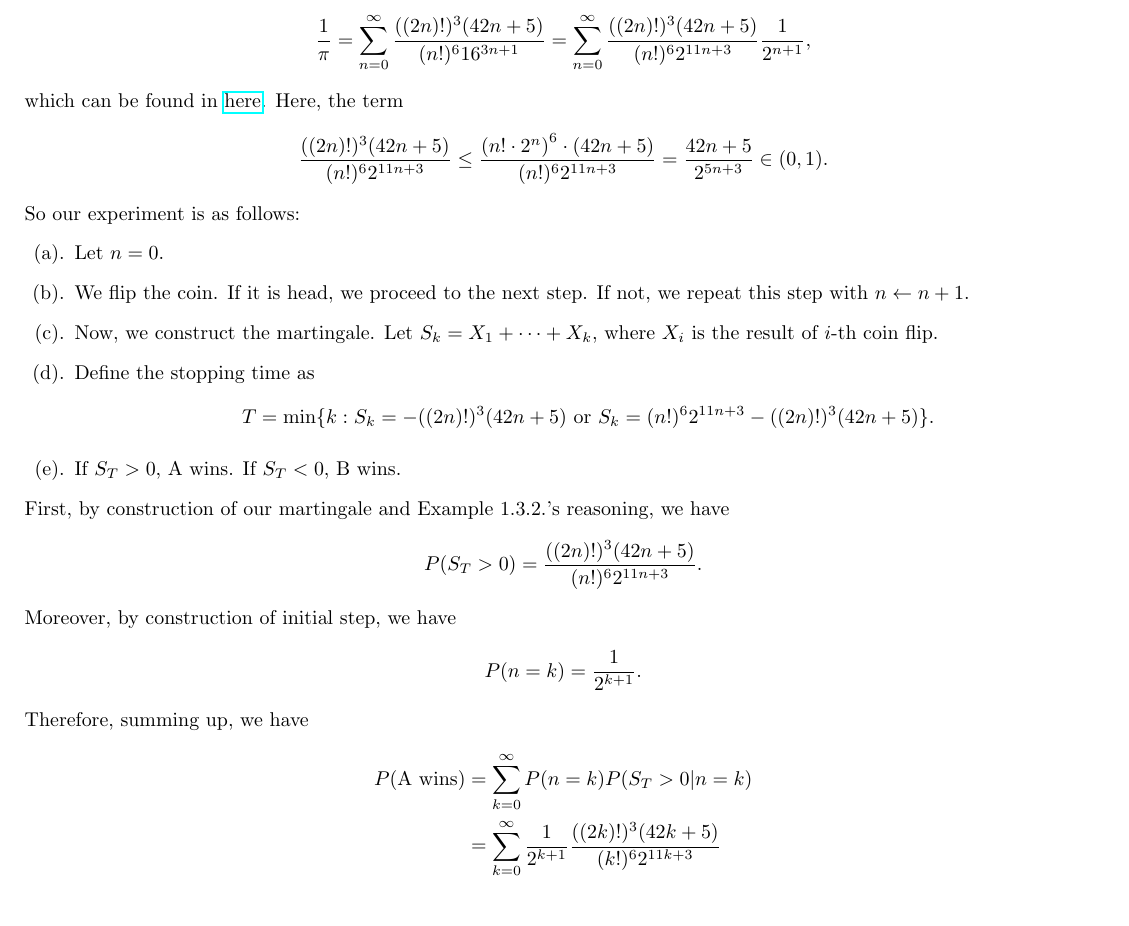
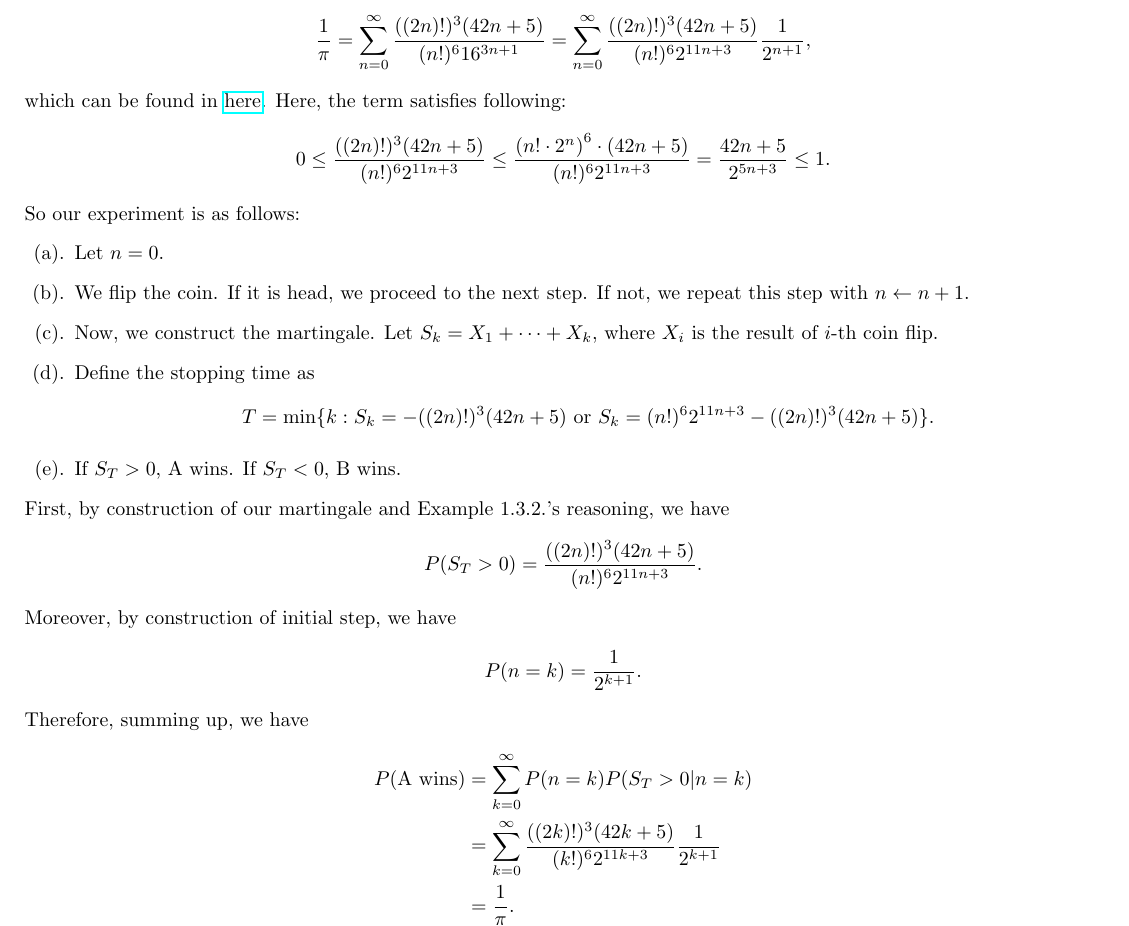
Before and after one commit to mekty2012/StochasticCalculusExercise, a LaTeX document (section1.tex): part of page 5 of 5, cut so that both start at the same text, the shorter picture padded with empty space. Compiled offline with pdfLaTeX.

Commit message:
Update section1.tex
Polish writing

```diff
--- a/section1.tex
+++ b/section1.tex
@@ -397,9 +397,9 @@
     \frac{1}{\pi} = \sum_{n=0}^\infty \frac{((2n)!)^3 (42n + 5)}{(n!)^6 16^{3n+1}} = \sum_{n=0}^\infty \frac{((2n)!)^3 (42n+5)}{(n!)^6 2^{11n+3}} \frac{1}{2^{n+1}},
   \]
   which can be found in \href{https://en.wikipedia.org/wiki/List_of_formulae_involving_%CF%80#Other_infinite_series}{here}.
-  Here, the term
+  Here, the term satisfies following:
   \[
-    \frac{((2n)!)^3 (42n+5)}{(n!)^6 2^{11n+3}} \le \frac{\left( n! \cdot 2^n \right)^6 \cdot (42n+5)}{(n!)^6 2^{11n+3}} = \frac{42n+5}{2^{5n+3}} \in (0, 1).
+    0 \le \frac{((2n)!)^3 (42n+5)}{(n!)^6 2^{11n+3}} \le \frac{\left( n! \cdot 2^n \right)^6 \cdot (42n+5)}{(n!)^6 2^{11n+3}} = \frac{42n+5}{2^{5n+3}} \le 1.
   \]
   So our experiment is as follows:
   \begin{enumerate}
@@ -424,7 +424,7 @@
   \begin{align*}
     P(\text{A wins}) &= \sum_{k=0}^\infty P(n = k) P(S_T > 0 | n = k)
     \\
-    {} &= \sum_{k=0}^\infty \frac{1}{2^{k+1}} \frac{((2k)!)^3 (42k+5)}{(k!)^6 2^{11k+3}}
+    {} &= \sum_{k=0}^\infty  \frac{((2k)!)^3 (42k+5)}{(k!)^6 2^{11k+3}} \frac{1}{2^{k+1}}
     \\
     {} &= \frac{1}{\pi}.
   \end{align*}
```
